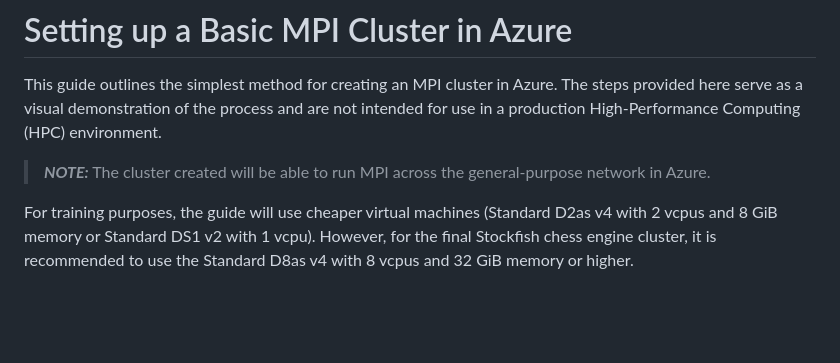
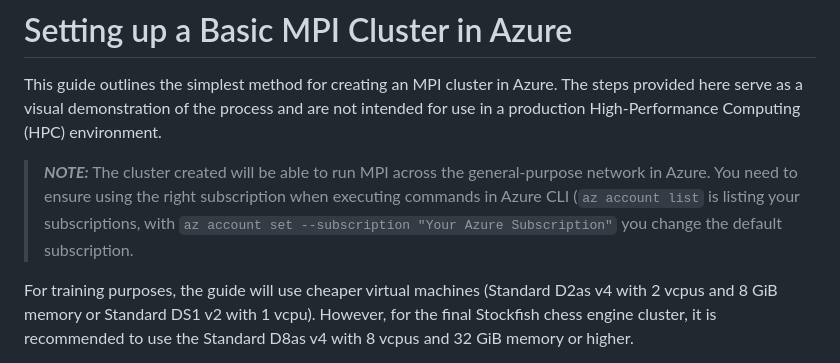
Before and after one commit to Egbert-Azure/stockfish-cluster, a Markdown page: setup-azure-cluster/SetupAzureBasicMPICluster.md, the part around the change. GitHub-like rendering; blank space fills up the shorter version.

```diff
--- a/setup-azure-cluster/SetupAzureBasicMPICluster.md
+++ b/setup-azure-cluster/SetupAzureBasicMPICluster.md
@@ -2,7 +2,7 @@
 
 This guide outlines the simplest method for creating an MPI cluster in Azure. The steps provided here serve as a visual demonstration of the process and are not intended for use in a production High-Performance Computing (HPC) environment.
 
-> **_NOTE:_** The cluster created will be able to run MPI across the general-purpose network in Azure.
+> **_NOTE:_** The cluster created will be able to run MPI across the general-purpose network in Azure. You need to ensure using the right subscription when executing commands in Azure CLI (`az account list` is listing your subscriptions, with `az account set --subscription "Your Azure Subscription"` you change the default subscription.
 
 For training purposes, the guide will use cheaper virtual machines (Standard D2as v4 with 2 vcpus and 8 GiB memory or Standard DS1 v2 with 1 vcpu). However, for the final Stockfish chess engine cluster, it is recommended to use the Standard D8as v4 with 8 vcpus and 32 GiB memory or higher.
 
```
